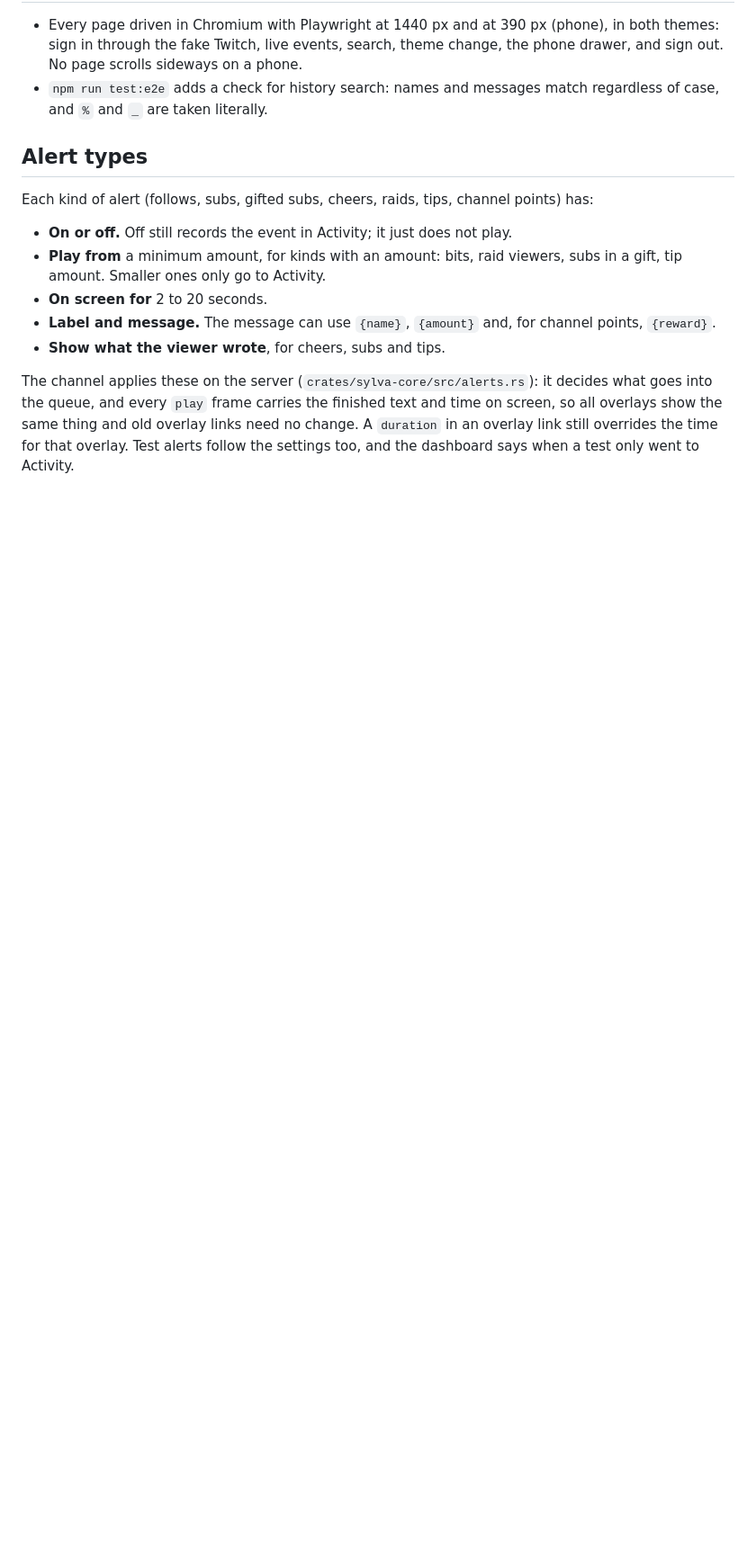
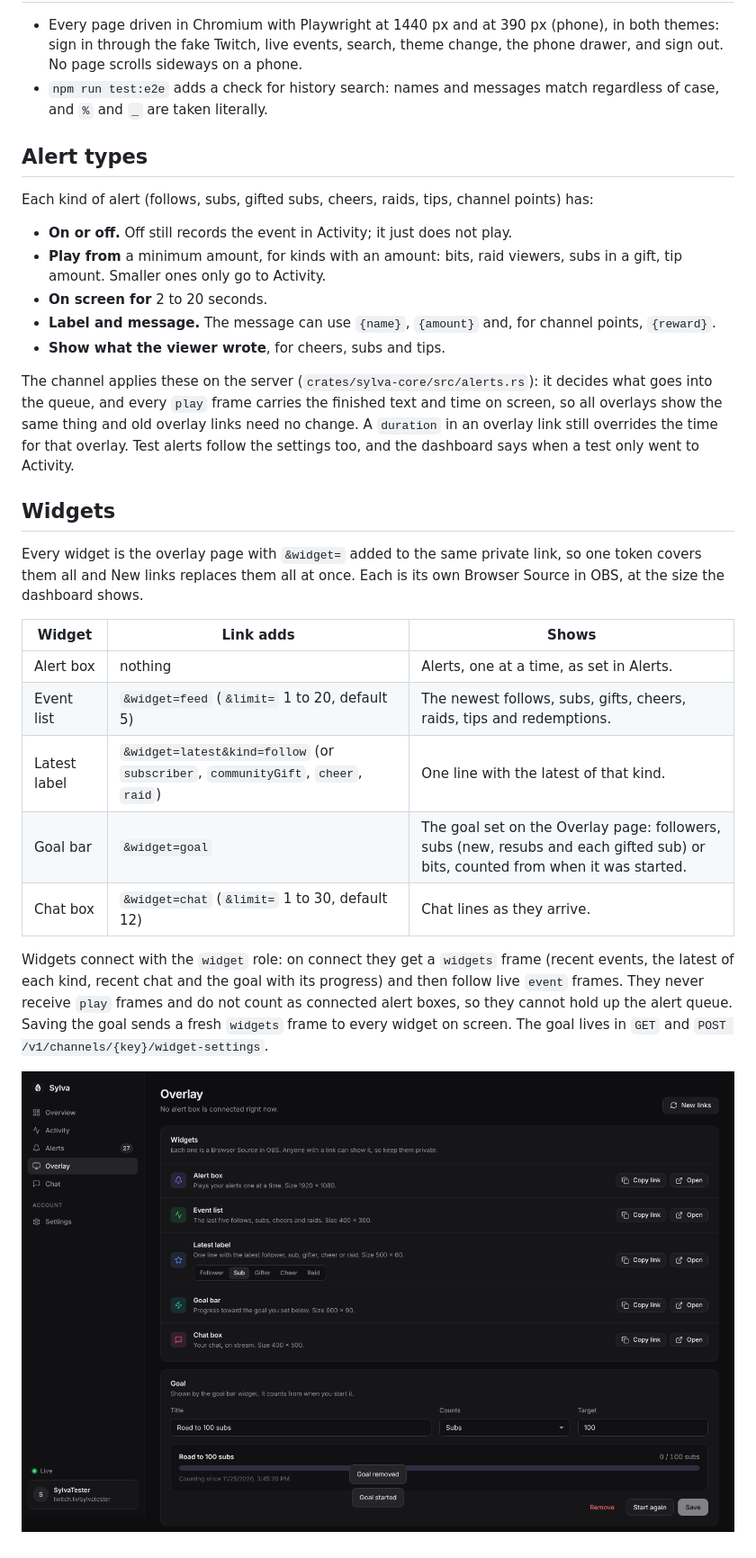
Before and after one commit to SylvaBot/sylva, a Markdown page: docs/site.md, the part around one of its changes. Shown at 90% size. GitHub-like rendering; pictures changed too: docs/site/widgets.png (added); blank space fills up the shorter version.

```diff
--- a/docs/site.md
+++ b/docs/site.md
@@ -49,3 +49,19 @@ Each kind of alert (follows, subs, gifted subs, cheers, raids, tips, channel poi
 * **Show what the viewer wrote**, for cheers, subs and tips.
 
 The channel applies these on the server (`crates/sylva-core/src/alerts.rs`): it decides what goes into the queue, and every `play` frame carries the finished text and time on screen, so all overlays show the same thing and old overlay links need no change. A `duration` in an overlay link still overrides the time for that overlay. Test alerts follow the settings too, and the dashboard says when a test only went to Activity.
+
+## Widgets
+
+Every widget is the overlay page with `&widget=` added to the same private link, so one token covers them all and New links replaces them all at once. Each is its own Browser Source in OBS, at the size the dashboard shows.
+
+| Widget | Link adds | Shows |
+| --- | --- | --- |
+| Alert box | nothing | Alerts, one at a time, as set in Alerts. |
+| Event list | `&widget=feed` (`&limit=` 1 to 20, default 5) | The newest follows, subs, gifts, cheers, raids, tips and redemptions. |
+| Latest label | `&widget=latest&kind=follow` (or `subscriber`, `communityGift`, `cheer`, `raid`) | One line with the latest of that kind. |
+| Goal bar | `&widget=goal` | The goal set on the Overlay page: followers, subs (new, resubs and each gifted sub) or bits, counted from when it was started. |
+| Chat box | `&widget=chat` (`&limit=` 1 to 30, default 12) | Chat lines as they arrive. |
+
+Widgets connect with the `widget` role: on connect they get a `widgets` frame (recent events, the latest of each kind, recent chat and the goal with its progress) and then follow live `event` frames. They never receive `play` frames and do not count as connected alert boxes, so they cannot hold up the alert queue. Saving the goal sends a fresh `widgets` frame to every widget on screen. The goal lives in `GET` and `POST /v1/channels/{key}/widget-settings`.
+
+![Widgets on the Overlay page](site/widgets.png)
```
Also changed, not shown: other parts of docs/site.md (+1 -1 lines), 12 other files.
